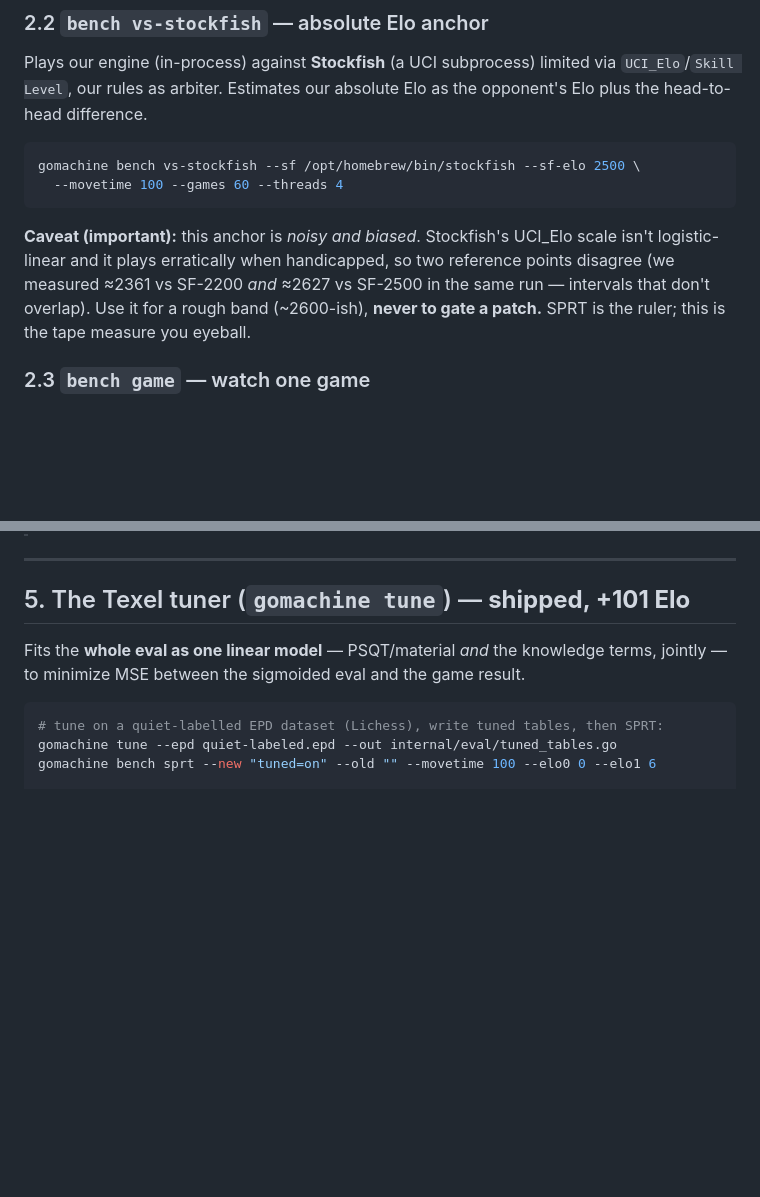
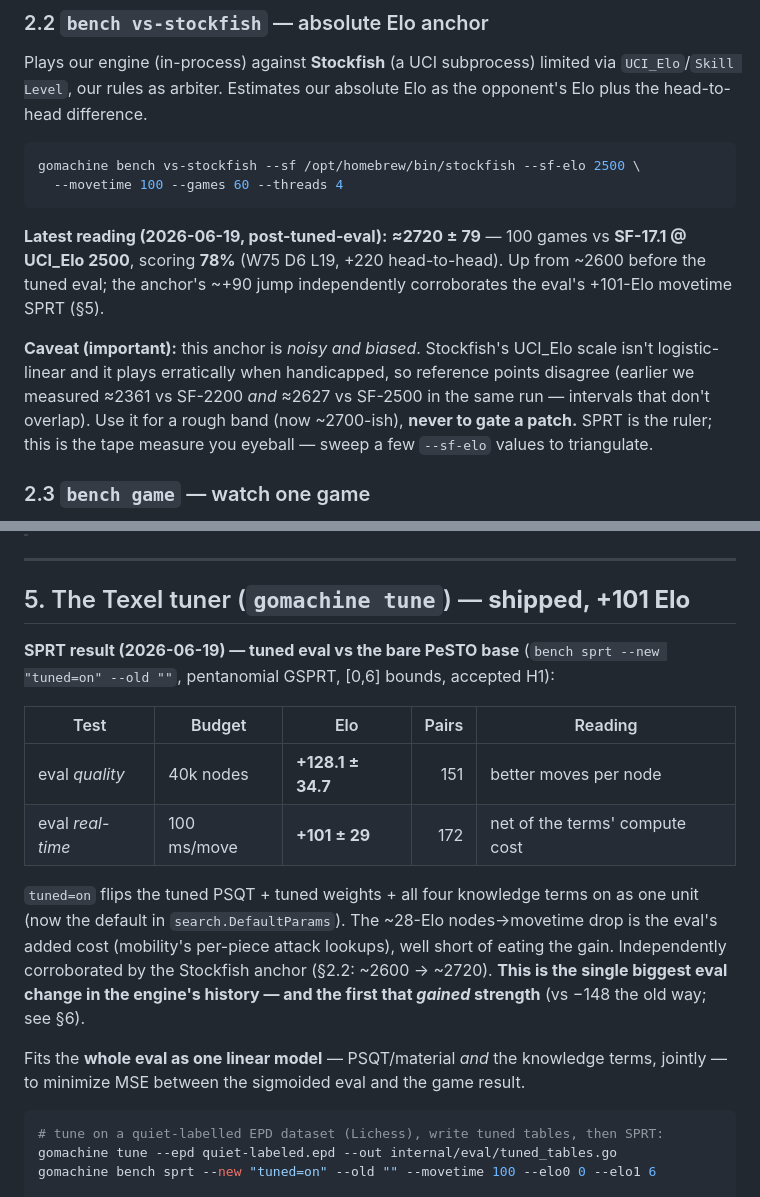
Before and after one commit to TimAnthonyAlexander/chessgo, a Markdown page: docs/ENGINE_STRENGTH.md, 2 parts joined by grey strips. Rendered like a GitHub page; blank space fills up the shorter version.

````diff
--- a/docs/ENGINE_STRENGTH.md
+++ b/docs/ENGINE_STRENGTH.md
@@ -68,12 +68,17 @@ gomachine bench vs-stockfish --sf /opt/homebrew/bin/stockfish --sf-elo 2500 \
   --movetime 100 --games 60 --threads 4
 ```
 
+**Latest reading (2026-06-19, post-tuned-eval):** **≈2720 ± 79** — 100 games vs
+**SF-17.1 @ UCI_Elo 2500**, scoring **78%** (W75 D6 L19, +220 head-to-head). Up
+from ~2600 before the tuned eval; the anchor's ~+90 jump independently
+corroborates the eval's +101-Elo movetime SPRT (§5).
+
 **Caveat (important):** this anchor is *noisy and biased*. Stockfish's UCI_Elo
-scale isn't logistic-linear and it plays erratically when handicapped, so two
-reference points disagree (we measured ≈2361 vs SF-2200 *and* ≈2627 vs SF-2500 in
-the same run — intervals that don't overlap). Use it for a rough band
-(~2600-ish), **never to gate a patch.** SPRT is the ruler; this is the tape
-measure you eyeball.
+scale isn't logistic-linear and it plays erratically when handicapped, so
+reference points disagree (earlier we measured ≈2361 vs SF-2200 *and* ≈2627 vs
+SF-2500 in the same run — intervals that don't overlap). Use it for a rough band
+(now ~2700-ish), **never to gate a patch.** SPRT is the ruler; this is the tape
+measure you eyeball — sweep a few `--sf-elo` values to triangulate.
 
 ### 2.3 `bench game` — watch one game
 
@@ -145,6 +150,21 @@ measure it at `--movetime`.
 ---
 
 ## 5. The Texel tuner (`gomachine tune`) — **shipped, +101 Elo**
+
+**SPRT result (2026-06-19) — tuned eval vs the bare PeSTO base** (`bench sprt
+--new "tuned=on" --old ""`, pentanomial GSPRT, [0,6] bounds, accepted H1):
+
+| Test | Budget | Elo | Pairs | Reading |
+|---|---|---|---:|---|
+| eval *quality* | 40k nodes | **+128.1 ± 34.7** | 151 | better moves per node |
+| eval *real-time* | 100 ms/move | **+101 ± 29** | 172 | net of the terms' compute cost |
+
+`tuned=on` flips the tuned PSQT + tuned weights + all four knowledge terms on as
+one unit (now the default in `search.DefaultParams`). The ~28-Elo nodes→movetime
+drop is the eval's added cost (mobility's per-piece attack lookups), well short of
+eating the gain. Independently corroborated by the Stockfish anchor (§2.2: ~2600
+→ ~2720). **This is the single biggest eval change in the engine's history — and
+the first that *gained* strength** (vs −148 the old way; see §6).
 
 Fits the **whole eval as one linear model** — PSQT/material *and* the knowledge
 terms, jointly — to minimize MSE between the sigmoided eval and the game result.
````
Also changed, not shown: CLAUDE.md (+7 -6 lines), docs/COMMANDS.md (+19 -11 lines).
